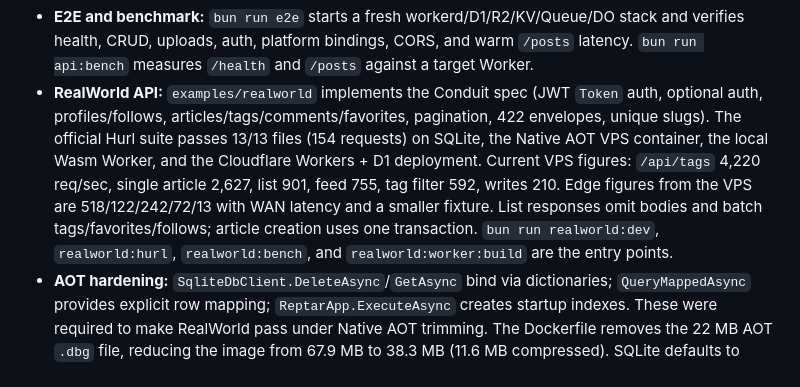
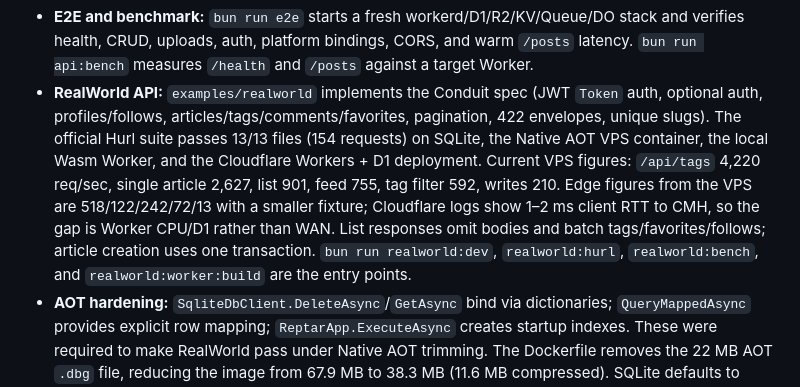
Before and after one commit to cgRGM/reptar, a Markdown page: design.md, the part around the change. Rendered like a GitHub page.

```diff
--- a/design.md
+++ b/design.md
@@ -403,7 +403,7 @@ create-reptar       the scaffolder (incl. optional shadcn/ui frontend starters)
 - **Typed client & contracts:** `@reptar/client` exports `createClient<AppType>` with inference for route segments, URL params, query strings, and request/response payloads. `bun rpc:gen` now generates `AppType`, DTOs, and OpenAPI from the shared C# schema/feature files and syncs them into `packages/rpc/src`; the same files compile to `net10.0` and `netwasm0.1`.
 - **One app source:** `examples/blog/schema/posts.cs`, `features/posts.cs`, and `features/blog.cs` are compiled by both the portable Kestrel app and the Wasm Worker. The portable app serves images through a local filesystem R2 implementation for parity.
 - **E2E and benchmark:** `bun run e2e` starts a fresh workerd/D1/R2/KV/Queue/DO stack and verifies health, CRUD, uploads, auth, platform bindings, CORS, and warm `/posts` latency. `bun run api:bench` measures `/health` and `/posts` against a target Worker.
-- **RealWorld API:** `examples/realworld` implements the Conduit spec (JWT `Token` auth, optional auth, profiles/follows, articles/tags/comments/favorites, pagination, 422 envelopes, unique slugs). The official Hurl suite passes 13/13 files (154 requests) on SQLite, the Native AOT VPS container, the local Wasm Worker, and the Cloudflare Workers + D1 deployment. Current VPS figures: `/api/tags` 4,220 req/sec, single article 2,627, list 901, feed 755, tag filter 592, writes 210. Edge figures from the VPS are 518/122/242/72/13 with WAN latency and a smaller fixture. List responses omit bodies and batch tags/favorites/follows; article creation uses one transaction. `bun run realworld:dev`, `realworld:hurl`, `realworld:bench`, and `realworld:worker:build` are the entry points.
+- **RealWorld API:** `examples/realworld` implements the Conduit spec (JWT `Token` auth, optional auth, profiles/follows, articles/tags/comments/favorites, pagination, 422 envelopes, unique slugs). The official Hurl suite passes 13/13 files (154 requests) on SQLite, the Native AOT VPS container, the local Wasm Worker, and the Cloudflare Workers + D1 deployment. Current VPS figures: `/api/tags` 4,220 req/sec, single article 2,627, list 901, feed 755, tag filter 592, writes 210. Edge figures from the VPS are 518/122/242/72/13 with a smaller fixture; Cloudflare logs show 1–2 ms client RTT to CMH, so the gap is Worker CPU/D1 rather than WAN. List responses omit bodies and batch tags/favorites/follows; article creation uses one transaction. `bun run realworld:dev`, `realworld:hurl`, `realworld:bench`, and `realworld:worker:build` are the entry points.
 - **AOT hardening:** `SqliteDbClient.DeleteAsync`/`GetAsync` bind via dictionaries; `QueryMappedAsync` provides explicit row mapping; `ReptarApp.ExecuteAsync` creates startup indexes. These were required to make RealWorld pass under Native AOT trimming. The Dockerfile removes the 22 MB AOT `.dbg` file, reducing the image from 67.9 MB to 38.3 MB (11.6 MB compressed). SQLite defaults to WAL/NORMAL with configurable overrides. The C# Wasm RealWorld Worker builds (~9.5 MB) and passes the Hurl suite locally under `wrangler dev`; edge deployment/benchmark is the next step.
 - **Framework primitives:** JWT signing/verification with `Token`/`Bearer` headers, optional auth, configurable error envelopes, `CountAsync`/`BatchAsync`, unique slug generation, multipart parsing, SSE and streaming responses, C# WebSocket handlers, scheduled/cron handlers, structured request logging, queue consumers, and rate limiting are implemented and covered by the portable test suite.
 - **Wasm optimizer limitation:** NetWasm/Binaryen currently rejects or stalls on additional JS exports/routes for C# SSE, WebSockets, multipart, cron, durable-object, AI, and queue-consumer demos. The reference Worker therefore keeps the C# app lean and exposes `/platform/stream`, `/ws`, `/platform/durable`, and `/platform/ai` at the Worker layer, while the C# primitives remain available in the portable target and tests. Lifting this optimizer limitation is the main remaining Wasm platform task.
```
Also changed, not shown: README.md (+1 -1 lines), 1 other file.
